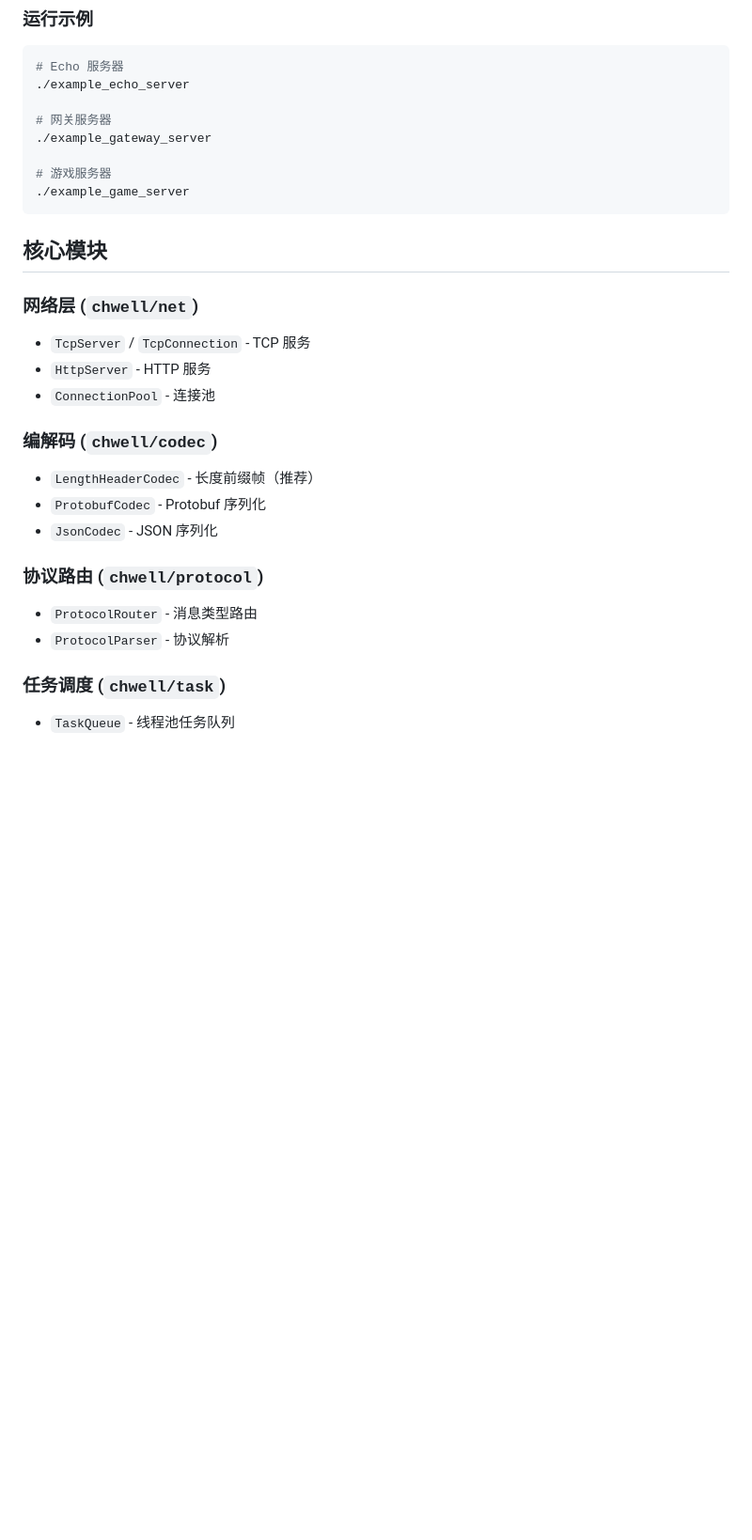
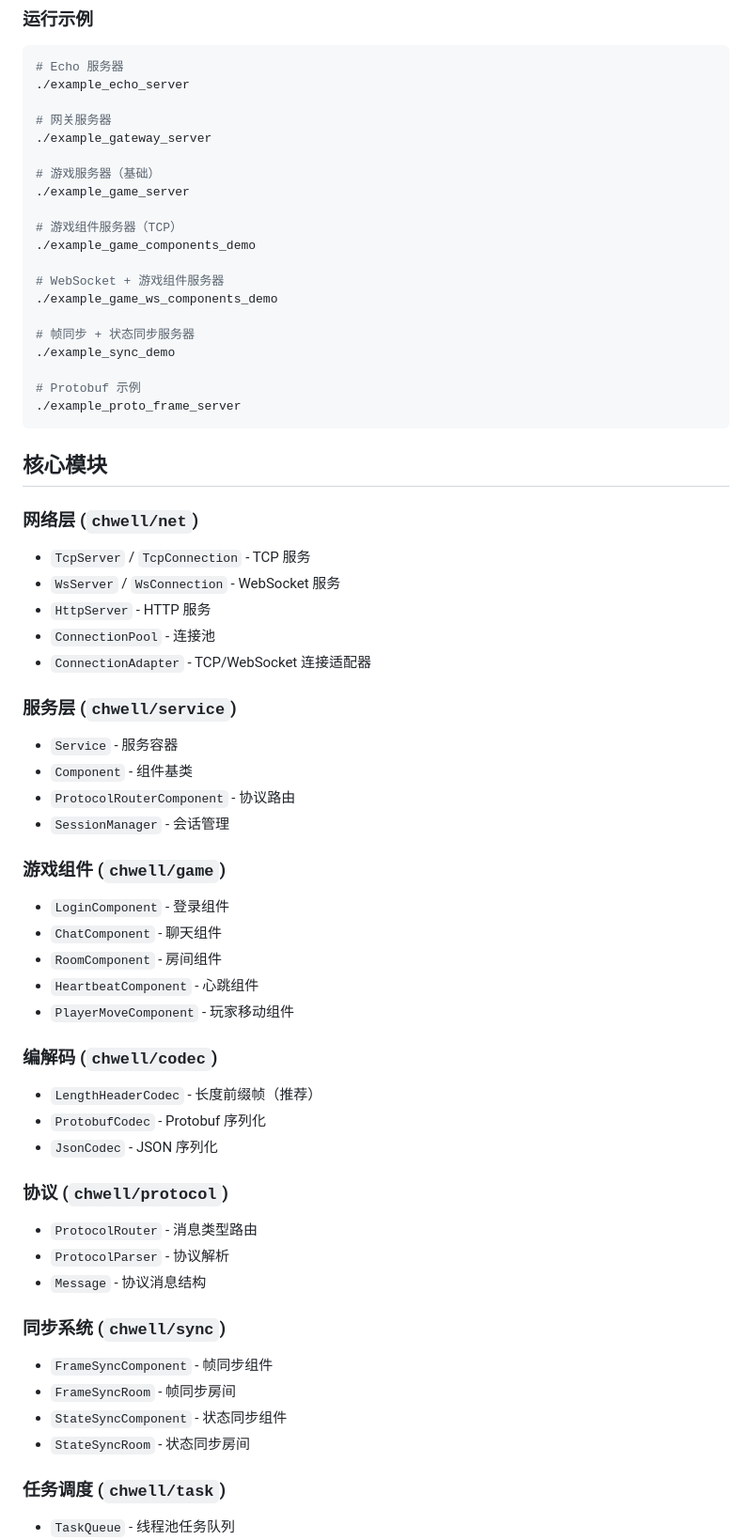
Before and after one commit to Kwell/ChwellCore, a Markdown page: README.md, the part around one of its changes. Shown at 94% size. GitHub-like rendering; blank space fills up the shorter version.

````diff
--- a/README.md
+++ b/README.md
@@ -84,25 +88,59 @@ make -j$(nproc)
 # 网关服务器
 ./example_gateway_server
 
-# 游戏服务器
+# 游戏服务器（基础）
 ./example_game_server
+
+# 游戏组件服务器（TCP）
+./example_game_components_demo
+
+# WebSocket + 游戏组件服务器
+./example_game_ws_components_demo
+
+# 帧同步 + 状态同步服务器
+./example_sync_demo
+
+# Protobuf 示例
+./example_proto_frame_server
 ```
 
 ## 核心模块
 
 ### 网络层 (`chwell/net`)
 - `TcpServer` / `TcpConnection` - TCP 服务
+- `WsServer` / `WsConnection` - WebSocket 服务
 - `HttpServer` - HTTP 服务
 - `ConnectionPool` - 连接池
+- `ConnectionAdapter` - TCP/WebSocket 连接适配器
+
+### 服务层 (`chwell/service`)
+- `Service` - 服务容器
+- `Component` - 组件基类
+- `ProtocolRouterComponent` - 协议路由
+- `SessionManager` - 会话管理
+
+### 游戏组件 (`chwell/game`)
+- `LoginComponent` - 登录组件
+- `ChatComponent` - 聊天组件
+- `RoomComponent` - 房间组件
+- `HeartbeatComponent` - 心跳组件
+- `PlayerMoveComponent` - 玩家移动组件
 
 ### 编解码 (`chwell/codec`)
 - `LengthHeaderCodec` - 长度前缀帧（推荐）
 - `ProtobufCodec` - Protobuf 序列化
 - `JsonCodec` - JSON 序列化
 
-### 协议路由 (`chwell/protocol`)
+### 协议 (`chwell/protocol`)
 - `ProtocolRouter` - 消息类型路由
 - `ProtocolParser` - 协议解析
+- `Message` - 协议消息结构
+
+### 同步系统 (`chwell/sync`)
+- `FrameSyncComponent` - 帧同步组件
+- `FrameSyncRoom` - 帧同步房间
+- `StateSyncComponent` - 状态同步组件
+- `StateSyncRoom` - 状态同步房间
 
 ### 任务调度 (`chwell/task`)
 - `TaskQueue` - 线程池任务队列
````
Also changed, not shown: other parts of README.md (+76 -3 lines).
